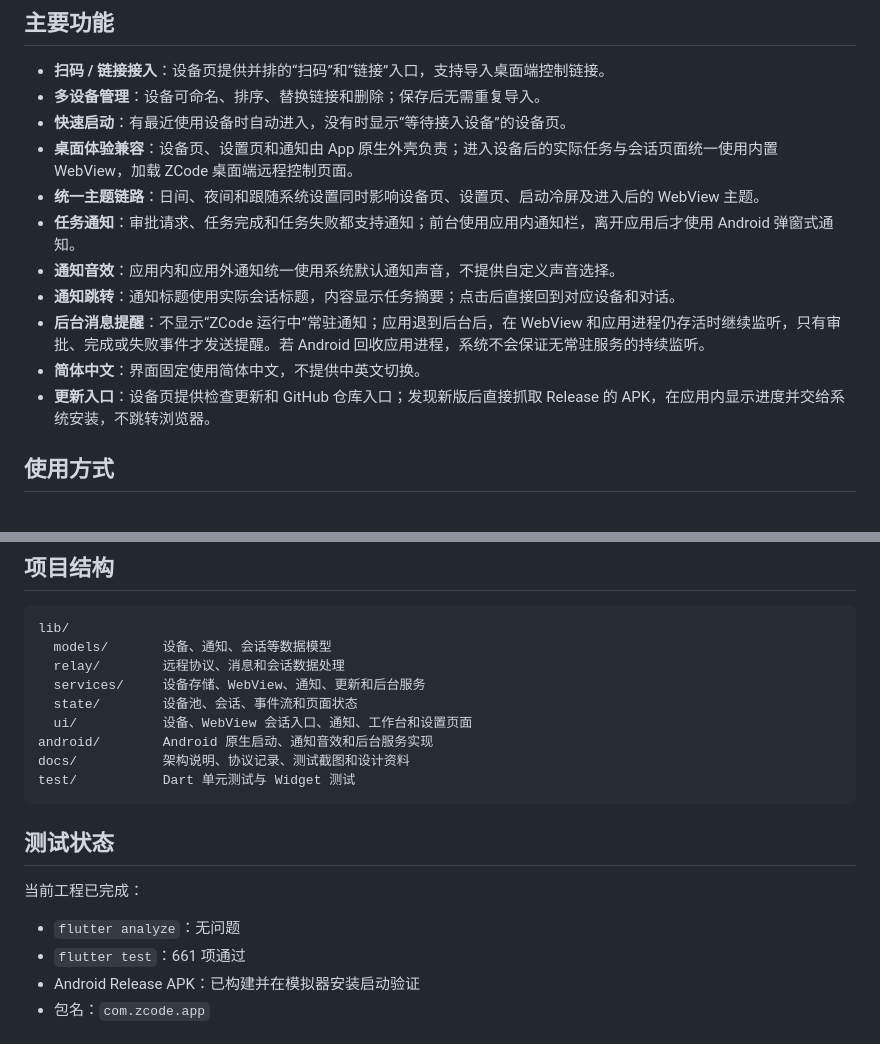
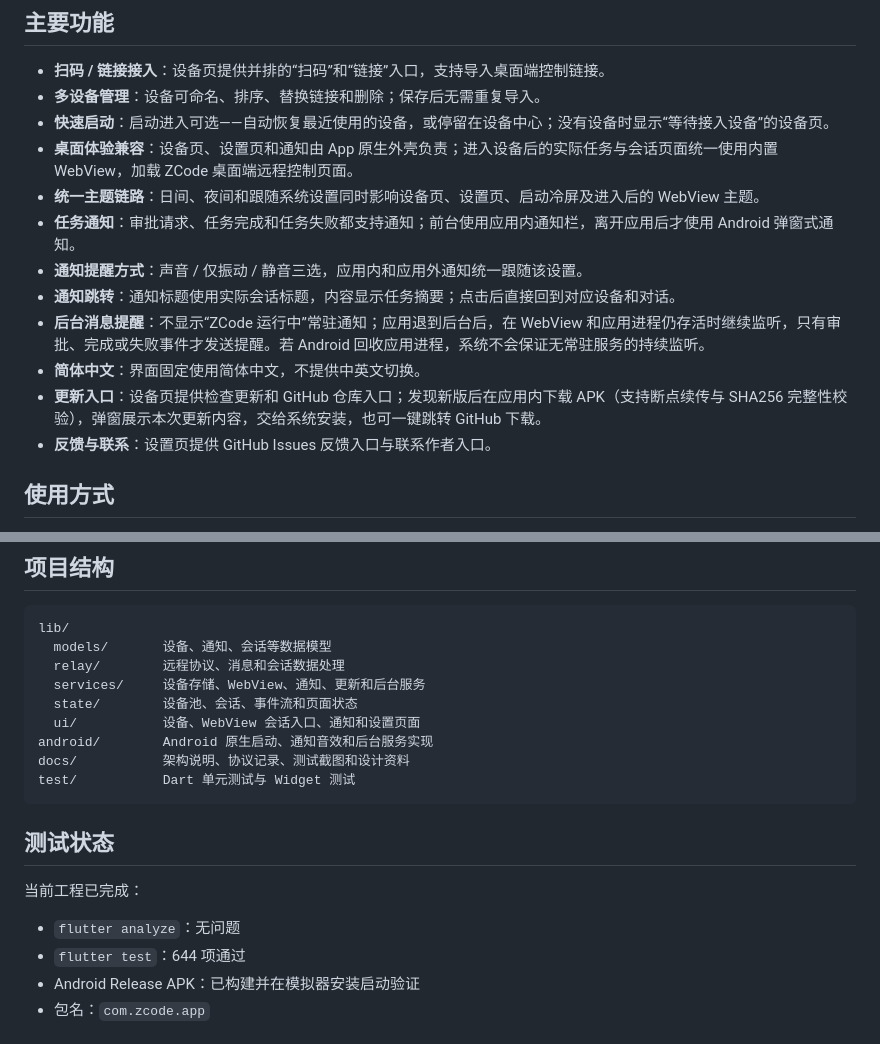
Before and after one commit to daniei-chen/ZCode-App, a Markdown page: README.md, 2 parts joined by grey strips. GitHub-like rendering.

Commit message:
docs: README 同步 v1.0.5 功能与测试状态

```diff
--- a/README.md
+++ b/README.md
@@ -60,15 +60,16 @@ ZCode App（当前版本 1.0.5）面向需要在手机或平板上管理 ZCode
 
 - **扫码 / 链接接入**：设备页提供并排的“扫码”和“链接”入口，支持导入桌面端控制链接。
 - **多设备管理**：设备可命名、排序、替换链接和删除；保存后无需重复导入。
-- **快速启动**：有最近使用设备时自动进入，没有时显示“等待接入设备”的设备页。
+- **快速启动**：启动进入可选——自动恢复最近使用的设备，或停留在设备中心；没有设备时显示“等待接入设备”的设备页。
 - **桌面体验兼容**：设备页、设置页和通知由 App 原生外壳负责；进入设备后的实际任务与会话页面统一使用内置 WebView，加载 ZCode 桌面端远程控制页面。
 - **统一主题链路**：日间、夜间和跟随系统设置同时影响设备页、设置页、启动冷屏及进入后的 WebView 主题。
 - **任务通知**：审批请求、任务完成和任务失败都支持通知；前台使用应用内通知栏，离开应用后才使用 Android 弹窗式通知。
-- **通知音效**：应用内和应用外通知统一使用系统默认通知声音，不提供自定义声音选择。
+- **通知提醒方式**：声音 / 仅振动 / 静音三选，应用内和应用外通知统一跟随该设置。
 - **通知跳转**：通知标题使用实际会话标题，内容显示任务摘要；点击后直接回到对应设备和对话。
 - **后台消息提醒**：不显示“ZCode 运行中”常驻通知；应用退到后台后，在 WebView 和应用进程仍存活时继续监听，只有审批、完成或失败事件才发送提醒。若 Android 回收应用进程，系统不会保证无常驻服务的持续监听。
 - **简体中文**：界面固定使用简体中文，不提供中英文切换。
-- **更新入口**：设备页提供检查更新和 GitHub 仓库入口；发现新版后直接抓取 Release 的 APK，在应用内显示进度并交给系统安装，不跳转浏览器。
+- **更新入口**：设备页提供检查更新和 GitHub 仓库入口；发现新版后在应用内下载 APK（支持断点续传与 SHA256 完整性校验），弹窗展示本次更新内容，交给系统安装，也可一键跳转 GitHub 下载。
+- **反馈与联系**：设置页提供 GitHub Issues 反馈入口与联系作者入口。
 
 ## 使用方式
 
@@ -105,7 +106,7 @@ lib/
   relay/        远程协议、消息和会话数据处理
   services/     设备存储、WebView、通知、更新和后台服务
   state/        设备池、会话、事件流和页面状态
-  ui/           设备、WebView 会话入口、通知、工作台和设置页面
+  ui/           设备、WebView 会话入口、通知和设置页面
 android/        Android 原生启动、通知音效和后台服务实现
 docs/           架构说明、协议记录、测试截图和设计资料
 test/           Dart 单元测试与 Widget 测试
@@ -116,7 +117,7 @@ test/           Dart 单元测试与 Widget 测试
 当前工程已完成：
 
 - `flutter analyze`：无问题
-- `flutter test`：661 项通过
+- `flutter test`：644 项通过
 - Android Release APK：已构建并在模拟器安装启动验证
 - 包名：`com.zcode.app`
 
```
Also changed, not shown: README.en.md (+1 -1 lines).
